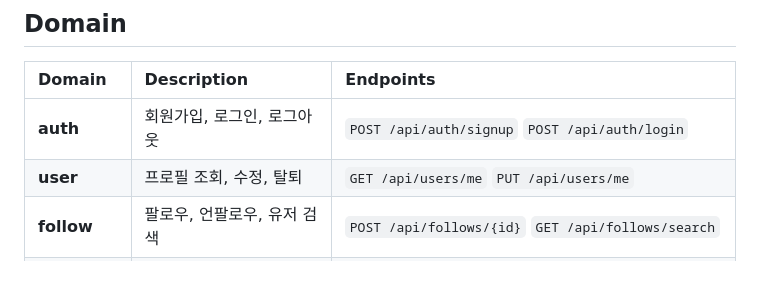
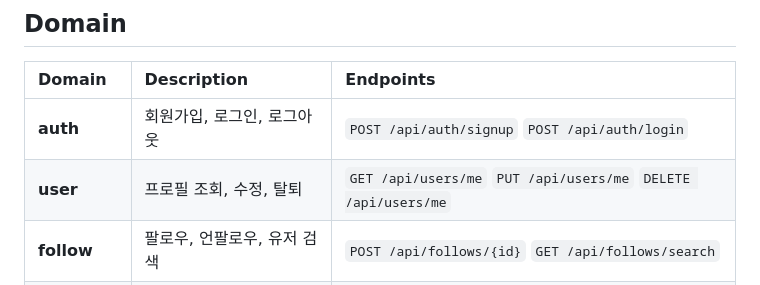
Before and after one commit to JYG200/voca1800, a Markdown page: README.md, the part around the change. GitHub-like rendering.

Commit message:
feat: readme.md 수정

```diff
--- a/README.md
+++ b/README.md
@@ -68,7 +68,7 @@ voca1800/
 | Domain | Description | Endpoints |
 | :--- | :--- | :--- |
 | **auth** | 회원가입, 로그인, 로그아웃 | `POST /api/auth/signup` `POST /api/auth/login` |
-| **user** | 프로필 조회, 수정, 탈퇴 | `GET /api/users/me` `PUT /api/users/me` |
+| **user** | 프로필 조회, 수정, 탈퇴 | `GET /api/users/me` `PUT /api/users/me` `DELETE /api/users/me` |
 | **follow** | 팔로우, 언팔로우, 유저 검색 | `POST /api/follows/{id}` `GET /api/follows/search` |
 | **word** | Day별 단어 목록 (영어, 뜻, 발음) | `GET /api/words/days/{dayNumber}` |
 | **progress** | 학습 진도, 외움/미흡, 통계 | `GET /api/progress/days` `POST /api/progress/days/{n}/complete` |
```
